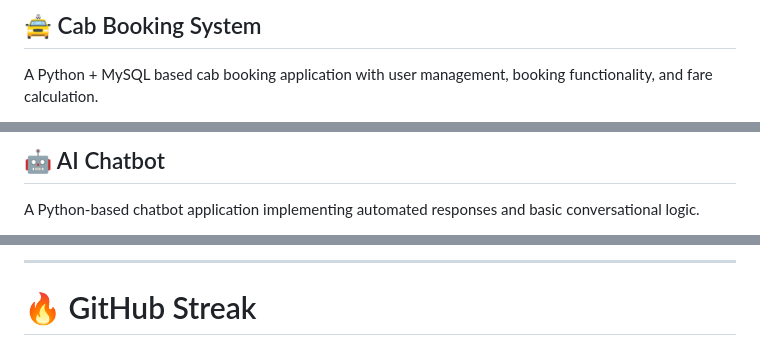
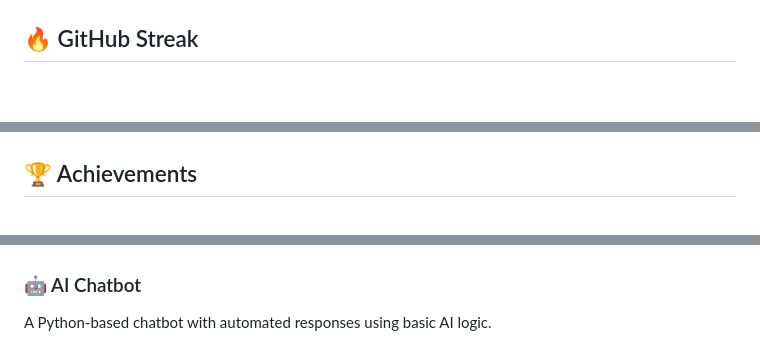
Before and after one commit to dharmendra-developer/dharmendra-developer, a Markdown page: README.md, 3 parts joined by grey strips. Rendered like a GitHub page; blank space fills up the shorter version.

```diff
--- a/README.md
+++ b/README.md
@@ -128,5 +114,4 @@ An AI-based assistant designed to provide accessible health-related information
 
-## 🚖 Cab Booking System
 
-A Python + MySQL based cab booking application with user management, booking functionality, and fare calculation.
+## 🔥 GitHub Streak
 
@@ -142,5 +125,4 @@ A Python + MySQL based cab booking application with user management, booking fun
 
-## 🤖 AI Chatbot
 
-A Python-based chatbot application implementing automated responses and basic conversational logic.
+## 🏆 Achievements
 
@@ -185,5 +160,5 @@ A practical expense management application for recording, managing, and tracking
 
----
 
-# 🔥 GitHub Streak
+### 🤖 AI Chatbot
+A Python-based chatbot with automated responses using basic AI logic.
 
```
Also changed, not shown: other parts of README.md (+125 -193 lines).
